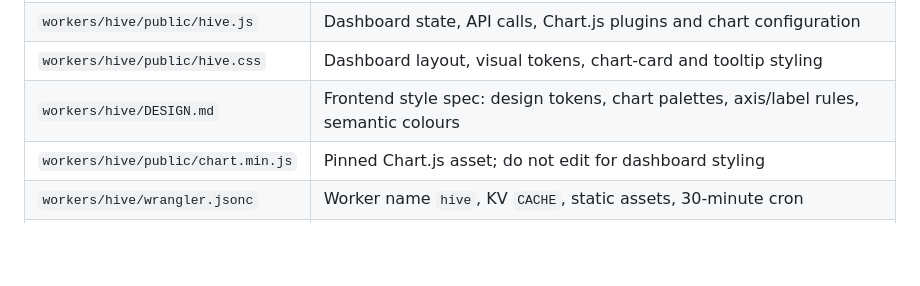
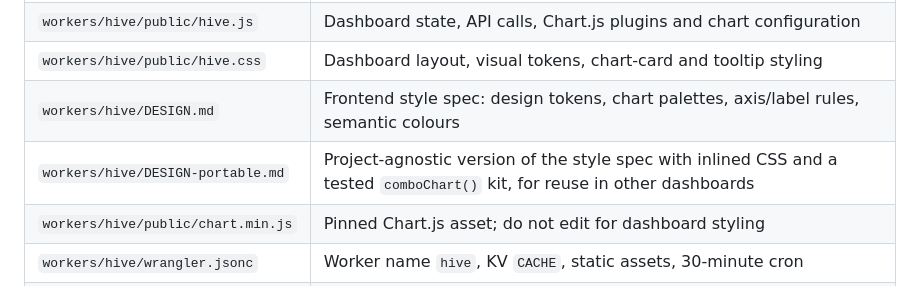
Before and after one commit to leafan2026/hive-xj, a Markdown page: AGENTS.md, the part around the change. Rendered like a GitHub page; blank space fills up the shorter version.

```diff
--- a/AGENTS.md
+++ b/AGENTS.md
@@ -26,6 +26,7 @@ The skills live in the repository by design. Keep all future repository-specific
 | `workers/hive/public/hive.js` | Dashboard state, API calls, Chart.js plugins and chart configuration |
 | `workers/hive/public/hive.css` | Dashboard layout, visual tokens, chart-card and tooltip styling |
 | `workers/hive/DESIGN.md` | Frontend style spec: design tokens, chart palettes, axis/label rules, semantic colours |
+| `workers/hive/DESIGN-portable.md` | Project-agnostic version of the style spec with inlined CSS and a tested `comboChart()` kit, for reuse in other dashboards |
 | `workers/hive/public/chart.min.js` | Pinned Chart.js asset; do not edit for dashboard styling |
 | `workers/hive/wrangler.jsonc` | Worker name `hive`, KV `CACHE`, static assets, 30-minute cron |
 | `workers/hive/scripts/preview.mjs` | Local preview server; stubs the KV binding with synthetic data, no credentials |
```
Also changed, not shown: workers/hive/DESIGN-portable.md (added, +507 -0 lines), workers/hive/DESIGN.md (+3 -1 lines).
